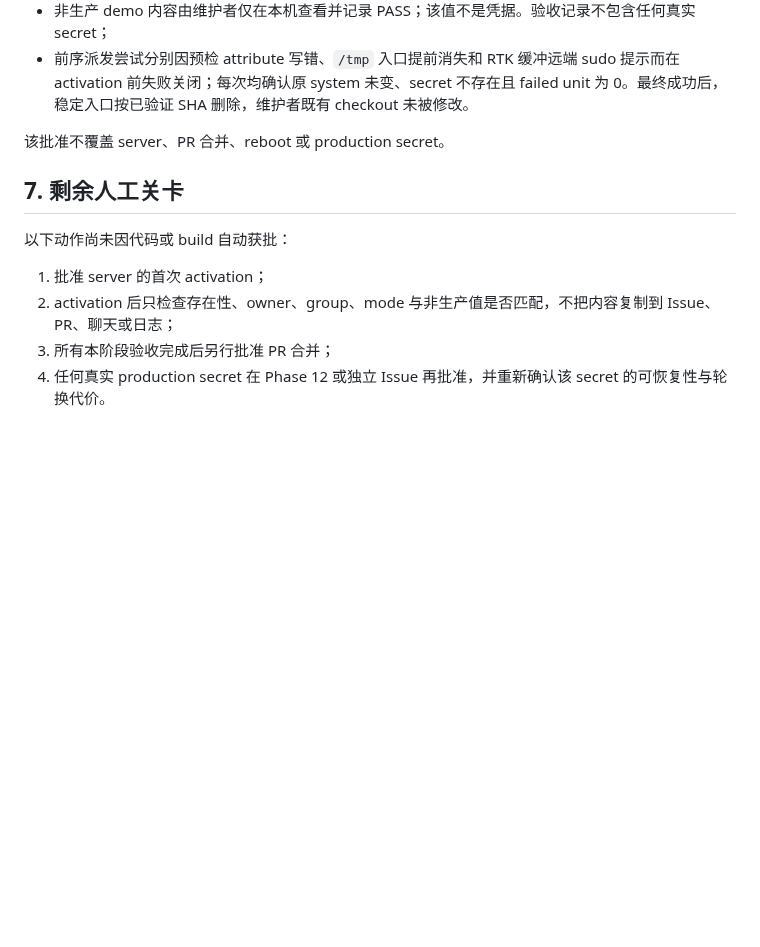
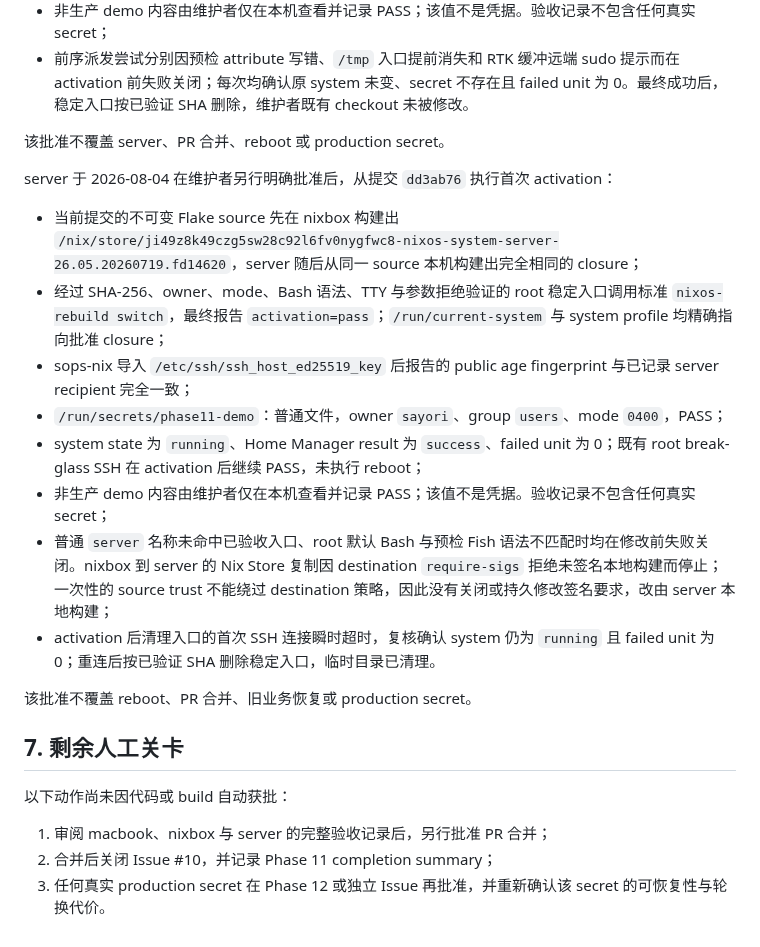
Before and after one commit to sayoriqwq/nix-config, a Markdown page: docs/inventory/phase-11-secrets.md, the part around the change. GitHub-like rendering; blank space fills up the shorter version.

Commit message:
phase 11: record server activation validation

```diff
--- a/docs/inventory/phase-11-secrets.md
+++ b/docs/inventory/phase-11-secrets.md
@@ -81,11 +81,23 @@ nixbox 于 2026-08-04 在维护者另行明确批准后，从提交 `e61672b`
 
 该批准不覆盖 server、PR 合并、reboot 或 production secret。
 
+server 于 2026-08-04 在维护者另行明确批准后，从提交 `dd3ab76` 执行首次 activation：
+
+- 当前提交的不可变 Flake source 先在 nixbox 构建出 `/nix/store/ji49z8k49czg5sw28c92l6fv0nygfwc8-nixos-system-server-26.05.20260719.fd14620`，server 随后从同一 source 本机构建出完全相同的 closure；
+- 经过 SHA-256、owner、mode、Bash 语法、TTY 与参数拒绝验证的 root 稳定入口调用标准 `nixos-rebuild switch`，最终报告 `activation=pass`；`/run/current-system` 与 system profile 均精确指向批准 closure；
+- sops-nix 导入 `/etc/ssh/ssh_host_ed25519_key` 后报告的 public age fingerprint 与已记录 server recipient 完全一致；
+- `/run/secrets/phase11-demo`：普通文件，owner `sayori`、group `users`、mode `0400`，PASS；
+- system state 为 `running`、Home Manager result 为 `success`、failed unit 为 0；既有 root break-glass SSH 在 activation 后继续 PASS，未执行 reboot；
+- 非生产 demo 内容由维护者仅在本机查看并记录 PASS；该值不是凭据。验收记录不包含任何真实 secret；
+- 普通 `server` 名称未命中已验收入口、root 默认 Bash 与预检 Fish 语法不匹配时均在修改前失败关闭。nixbox 到 server 的 Nix Store 复制因 destination `require-sigs` 拒绝未签名本地构建而停止；一次性的 source trust 不能绕过 destination 策略，因此没有关闭或持久修改签名要求，改由 server 本地构建；
+- activation 后清理入口的首次 SSH 连接瞬时超时，复核确认 system 仍为 `running` 且 failed unit 为 0；重连后按已验证 SHA 删除稳定入口，临时目录已清理。
+
+该批准不覆盖 reboot、PR 合并、旧业务恢复或 production secret。
+
 ## 7. 剩余人工关卡
 
 以下动作尚未因代码或 build 自动获批：
 
-1. 批准 server 的首次 activation；
-2. activation 后只检查存在性、owner、group、mode 与非生产值是否匹配，不把内容复制到 Issue、PR、聊天或日志；
-3. 所有本阶段验收完成后另行批准 PR 合并；
-4. 任何真实 production secret 在 Phase 12 或独立 Issue 再批准，并重新确认该 secret 的可恢复性与轮换代价。
+1. 审阅 macbook、nixbox 与 server 的完整验收记录后，另行批准 PR 合并；
+2. 合并后关闭 Issue #10，并记录 Phase 11 completion summary；
+3. 任何真实 production secret 在 Phase 12 或独立 Issue 再批准，并重新确认该 secret 的可恢复性与轮换代价。
```
Also changed, not shown: docs/plans/migration-roadmap.md (+1 -1 lines).
